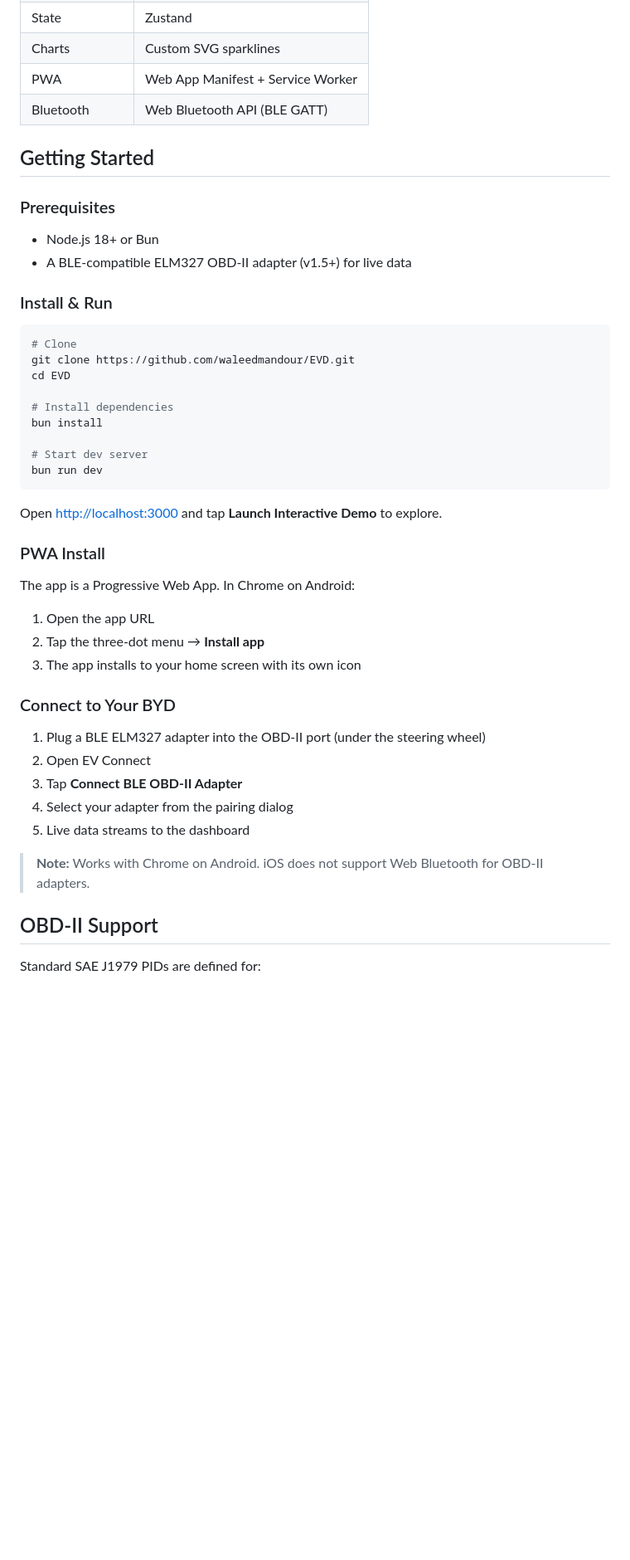
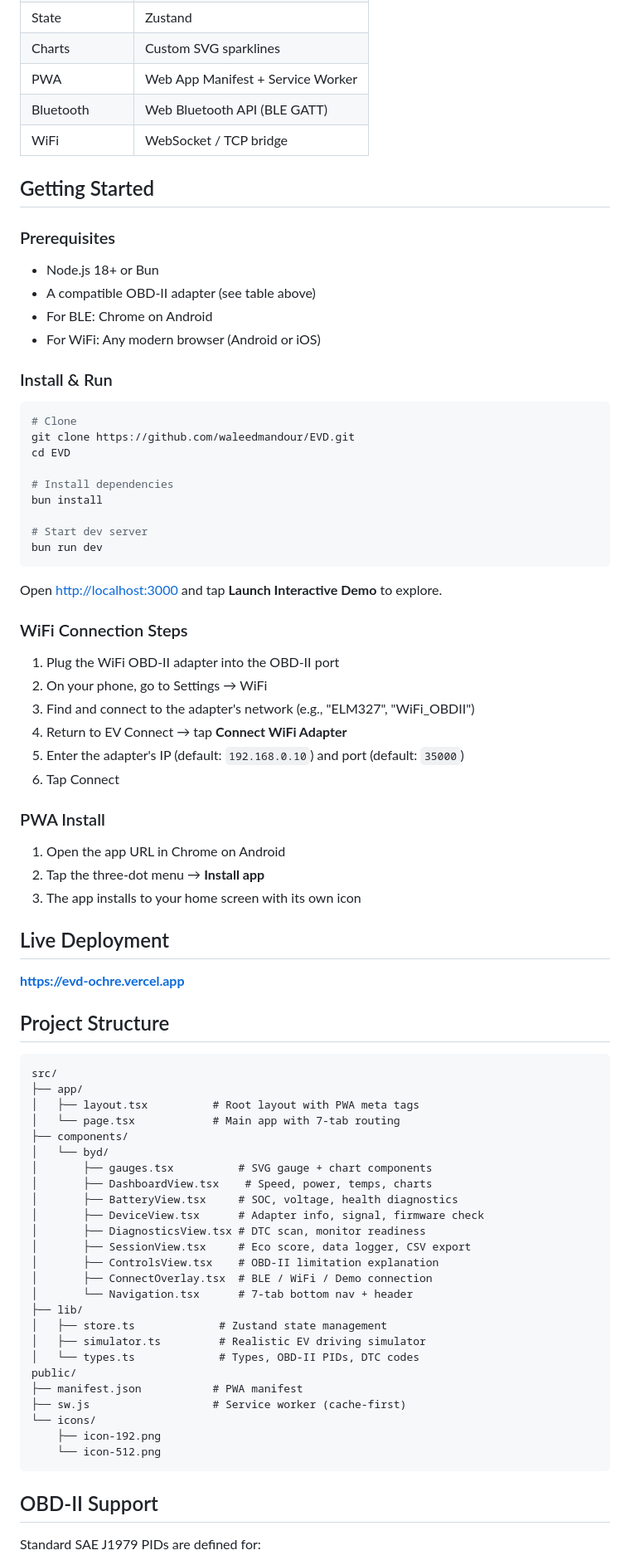
Before and after one commit to waleedmandour/EVD, a Markdown page: README.md, the part around one of its changes. Shown at 83% size. Drawn GitHub-style; blank space fills up the shorter version.

Commit message:
Update README with author info, WiFi support, new features, and live URL

````diff
--- a/README.md
+++ b/README.md
@@ -59,12 +87,15 @@ Real-time OBD-II diagnostics and monitoring for BYD electric vehicles. Connect v
 | Charts | Custom SVG sparklines |
 | PWA | Web App Manifest + Service Worker |
 | Bluetooth | Web Bluetooth API (BLE GATT) |
+| WiFi | WebSocket / TCP bridge |
 
 ## Getting Started
 
 ### Prerequisites
 - Node.js 18+ or Bun
-- A BLE-compatible ELM327 OBD-II adapter (v1.5+) for live data
+- A compatible OBD-II adapter (see table above)
+- For BLE: Chrome on Android
+- For WiFi: Any modern browser (Android or iOS)
 
 ### Install & Run
 
@@ -82,22 +113,54 @@ bun run dev
 
 Open [http://localhost:3000](http://localhost:3000) and tap **Launch Interactive Demo** to explore.
 
+### WiFi Connection Steps
+
+1. Plug the WiFi OBD-II adapter into the OBD-II port
+2. On your phone, go to Settings → WiFi
+3. Find and connect to the adapter's network (e.g., "ELM327", "WiFi_OBDII")
+4. Return to EV Connect → tap **Connect WiFi Adapter**
+5. Enter the adapter's IP (default: `192.168.0.10`) and port (default: `35000`)
+6. Tap Connect
+
 ### PWA Install
 
-The app is a Progressive Web App. In Chrome on Android:
-1. Open the app URL
+1. Open the app URL in Chrome on Android
 2. Tap the three-dot menu → **Install app**
 3. The app installs to your home screen with its own icon
 
-### Connect to Your BYD
+## Live Deployment
 
-1. Plug a BLE ELM327 adapter into the OBD-II port (under the steering wheel)
-2. Open EV Connect
-3. Tap **Connect BLE OBD-II Adapter**
-4. Select your adapter from the pairing dialog
-5. Live data streams to the dashboard
+**[https://evd-ochre.vercel.app](https://evd-ochre.vercel.app)**
 
-> **Note:** Works with Chrome on Android. iOS does not support Web Bluetooth for OBD-II adapters.
+## Project Structure
+
+```
+src/
+├── app/
+│   ├── layout.tsx          # Root layout with PWA meta tags
+│   └── page.tsx            # Main app with 7-tab routing
+├── components/
+│   └── byd/
+│       ├── gauges.tsx          # SVG gauge + chart components
+│       ├── DashboardView.tsx    # Speed, power, temps, charts
+│       ├── BatteryView.tsx     # SOC, voltage, health diagnostics
+│       ├── DeviceView.tsx      # Adapter info, signal, firmware check
+│       ├── DiagnosticsView.tsx # DTC scan, monitor readiness
+│       ├── SessionView.tsx     # Eco score, data logger, CSV export
+│       ├── ControlsView.tsx    # OBD-II limitation explanation
+│       ├── ConnectOverlay.tsx  # BLE / WiFi / Demo connection
+│       └── Navigation.tsx      # 7-tab bottom nav + header
+├── lib/
+│   ├── store.ts             # Zustand state management
+│   ├── simulator.ts         # Realistic EV driving simulator
+│   └── types.ts             # Types, OBD-II PIDs, DTC codes
+public/
+├── manifest.json           # PWA manifest
+├── sw.js                   # Service worker (cache-first)
+└── icons/
+    ├── icon-192.png
+    └── icon-512.png
+```
 
 ## OBD-II Support
 
````
Also changed, not shown: other parts of README.md (+37 -38 lines).
